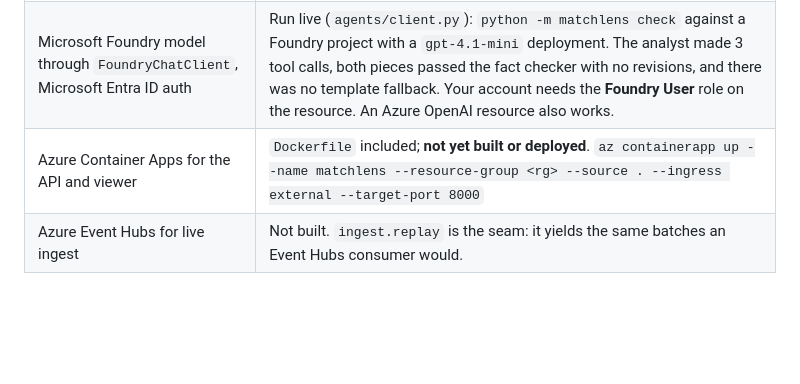
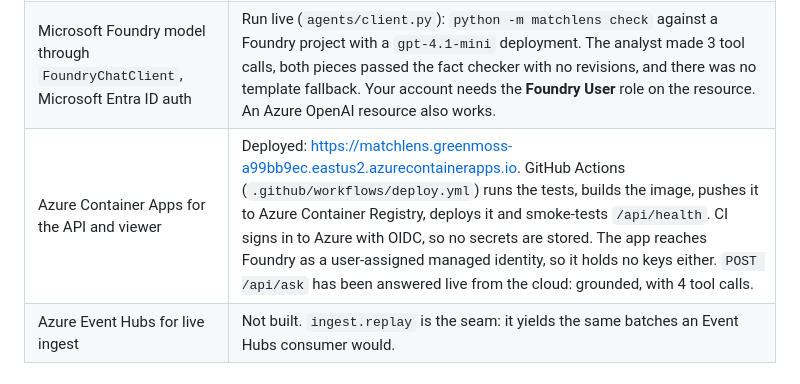
Before and after one commit to shzaidi5/matchlens, a Markdown page: README.md, the part around the change. Drawn GitHub-style; blank space fills up the shorter version.

Commit message:
Docs: Container Apps deployment and CI/CD are live
Co-Authored-By: Claude Opus 5.5 <noreply@anthropic.com>

```diff
--- a/README.md
+++ b/README.md
@@ -188,7 +188,7 @@ On the sample match the analyst profile gets 28 lower-third overlays and a Spani
 |---|---|
 | Microsoft Agent Framework (agents, tools, workflow graph) | Built and tested: the 19 tests in `tests/test_agents.py` drive the real framework with a scripted chat client. |
 | Microsoft Foundry model through `FoundryChatClient`, Microsoft Entra ID auth | Run live (`agents/client.py`): `python -m matchlens check` against a Foundry project with a `gpt-4.1-mini` deployment. The analyst made 3 tool calls, both pieces passed the fact checker with no revisions, and there was no template fallback. Your account needs the **Foundry User** role on the resource. An Azure OpenAI resource also works. |
-| Azure Container Apps for the API and viewer | `Dockerfile` included; **not yet built or deployed**. `az containerapp up --name matchlens --resource-group <rg> --source . --ingress external --target-port 8000` |
+| Azure Container Apps for the API and viewer | Deployed: https://matchlens.greenmoss-a99bb9ec.eastus2.azurecontainerapps.io. GitHub Actions (`.github/workflows/deploy.yml`) runs the tests, builds the image, pushes it to Azure Container Registry, deploys it and smoke-tests `/api/health`. CI signs in to Azure with OIDC, so no secrets are stored. The app reaches Foundry as a user-assigned managed identity, so it holds no keys either. `POST /api/ask` has been answered live from the cloud: grounded, with 4 tool calls. |
 | Azure Event Hubs for live ingest | Not built. `ingest.replay` is the seam: it yields the same batches an Event Hubs consumer would. |
 
 ## Coverage of the brief
```
Also changed, not shown: CLAUDE.md (+2 -2 lines).
